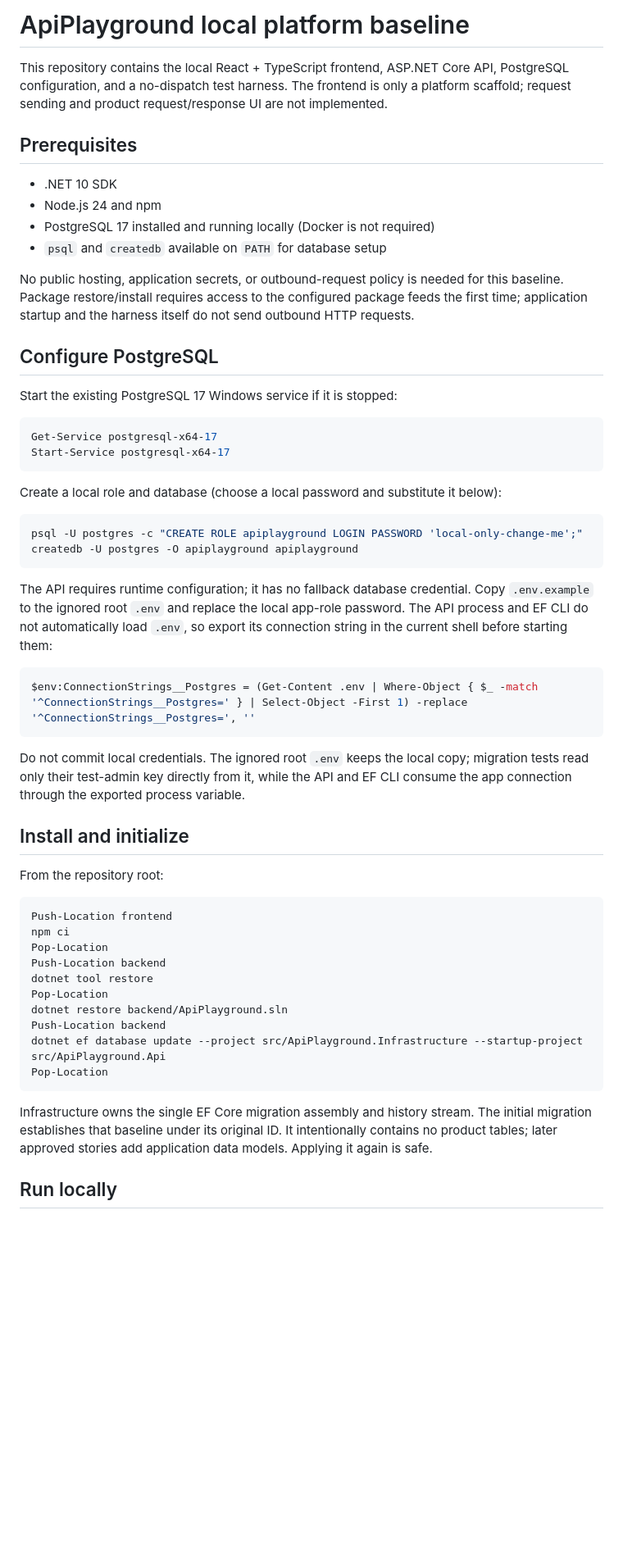
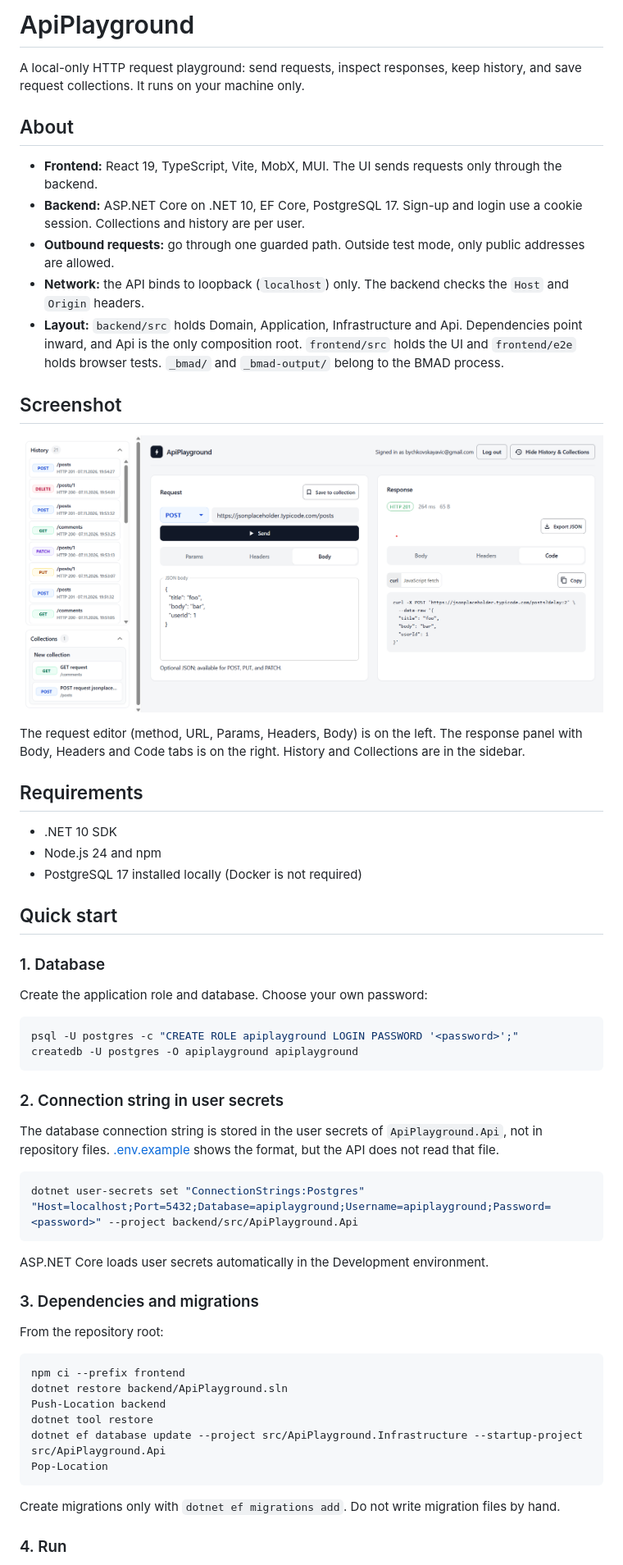
Before and after one commit to Vikvillka/ApiPlayground, a Markdown page: README.md, the part around one of its changes. Shown at 82% size. Drawn GitHub-style; pictures changed too: docs/images/screen.png (added); blank space fills up the shorter version.

Commit message:
Add UI screenshot to README and update setup notes
Embed the main UI screenshot in README. Clarify in .env.example that the API reads the connection string from user secrets.

````diff
--- a/README.md
+++ b/README.md
@@ -1,58 +1,64 @@
-# ApiPlayground local platform baseline
+# ApiPlayground
 
-This repository contains the local React + TypeScript frontend, ASP.NET Core API, PostgreSQL configuration, and a no-dispatch test harness. The frontend is only a platform scaffold; request sending and product request/response UI are not implemented.
+A local-only HTTP request playground: send requests, inspect responses, keep history, and save request collections. It runs on your machine only.
 
-## Prerequisites
+## About
+
+- **Frontend:** React 19, TypeScript, Vite, MobX, MUI. The UI sends requests only through the backend.
+- **Backend:** ASP.NET Core on .NET 10, EF Core, PostgreSQL 17. Sign-up and login use a cookie session. Collections and history are per user.
+- **Outbound requests:** go through one guarded path. Outside test mode, only public addresses are allowed.
+- **Network:** the API binds to loopback (`localhost`) only. The backend checks the `Host` and `Origin` headers.
+- **Layout:** `backend/src` holds Domain, Application, Infrastructure and Api. Dependencies point inward, and Api is the only composition root. `frontend/src` holds the UI and `frontend/e2e` holds browser tests. `_bmad/` and `_bmad-output/` belong to the BMAD process.
+
+## Screenshot
+
+<p align="center">
+  <img src="docs/images/screen.png" alt="ApiPlayground main window: a POST request to jsonplaceholder.typicode.com/posts with a JSON body and a 201 response" width="900">
+</p>
+
+The request editor (method, URL, Params, Headers, Body) is on the left. The response panel with Body, Headers and Code tabs is on the right. History and Collections are in the sidebar.
+
+## Requirements
 
 - .NET 10 SDK
 - Node.js 24 and npm
-- PostgreSQL 17 installed and running locally (Docker is not required)
-- `psql` and `createdb` available on `PATH` for database setup
+- PostgreSQL 17 installed locally (Docker is not required)
 
-No public hosting, application secrets, or outbound-request policy is needed for this baseline. Package restore/install requires access to the configured package feeds the first time; application startup and the harness itself do not send outbound HTTP requests.
+## Quick start
 
-## Configure PostgreSQL
+### 1. Database
 
-Start the existing PostgreSQL 17 Windows service if it is stopped:
+Create the application role and database. Choose your own password:
 
 ```powershell
-Get-Service postgresql-x64-17
-Start-Service postgresql-x64-17
-```
-
-Create a local role and database (choose a local password and substitute it below):
-
-```powershell
-psql -U postgres -c "CREATE ROLE apiplayground LOGIN PASSWORD 'local-only-change-me';"
+psql -U postgres -c "CREATE ROLE apiplayground LOGIN PASSWORD '<password>';"
 createdb -U postgres -O apiplayground apiplayground
 ```
 
-The API requires runtime configuration; it has no fallback database credential. Copy `.env.example` to the ignored root `.env` and replace the local app-role password. The API process and EF CLI do not automatically load `.env`, so export its connection string in the current shell before starting them:
+### 2. Connection string in user secrets
+
+The database connection string is stored in the user secrets of `ApiPlayground.Api`, not in repository files. [.env.example](.env.example) shows the format, but the API does not read that file.
 
 ```powershell
-$env:ConnectionStrings__Postgres = (Get-Content .env | Where-Object { $_ -match '^ConnectionStrings__Postgres=' } | Select-Object -First 1) -replace '^ConnectionStrings__Postgres=', ''
+dotnet user-secrets set "ConnectionStrings:Postgres" "Host=localhost;Port=5432;Database=apiplayground;Username=apiplayground;Password=<password>" --project backend/src/ApiPlayground.Api
 ```
 
-Do not commit local credentials. The ignored root `.env` keeps the local copy; migration tests read only their test-admin key directly from it, while the API and EF CLI consume the app connection through the exported process variable.
+ASP.NET Core loads user secrets automatically in the Development environment.
 
-## Install and initialize
+### 3. Dependencies and migrations
 
 From the repository root:
 
 ```powershell
-Push-Location frontend
-npm ci
-Pop-Location
+npm ci --prefix frontend
+dotnet restore backend/ApiPlayground.sln
 Push-Location backend
 dotnet tool restore
-Pop-Location
-dotnet restore backend/ApiPlayground.sln
-Push-Location backend
 dotnet ef database update --project src/ApiPlayground.Infrastructure --startup-project src/ApiPlayground.Api
 Pop-Location
 ```
 
-Infrastructure owns the single EF Core migration assembly and history stream. The initial migration establishes that baseline under its original ID. It intentionally contains no product tables; later approved stories add application data models. Applying it again is safe.
+Create migrations only with `dotnet ef migrations add`. Do not write migration files by hand.
 
-## Run locally
+### 4. Run
 
````
Also changed, not shown: other parts of README.md (+44 -49 lines), 1 other file.
